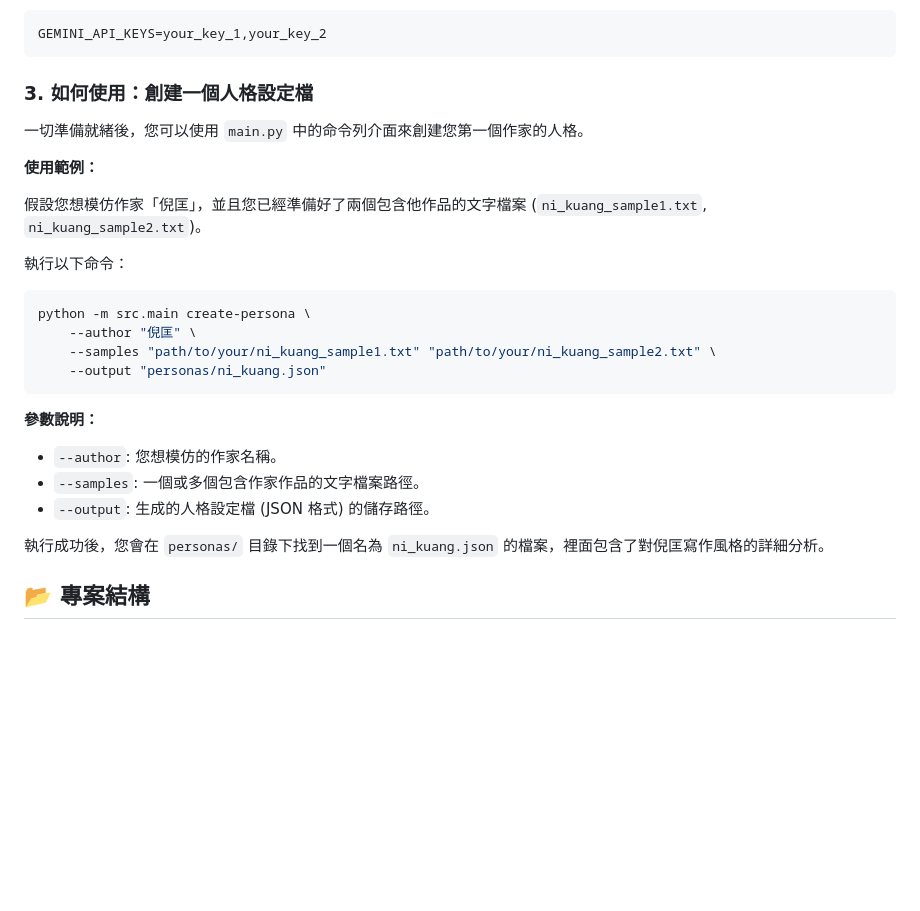
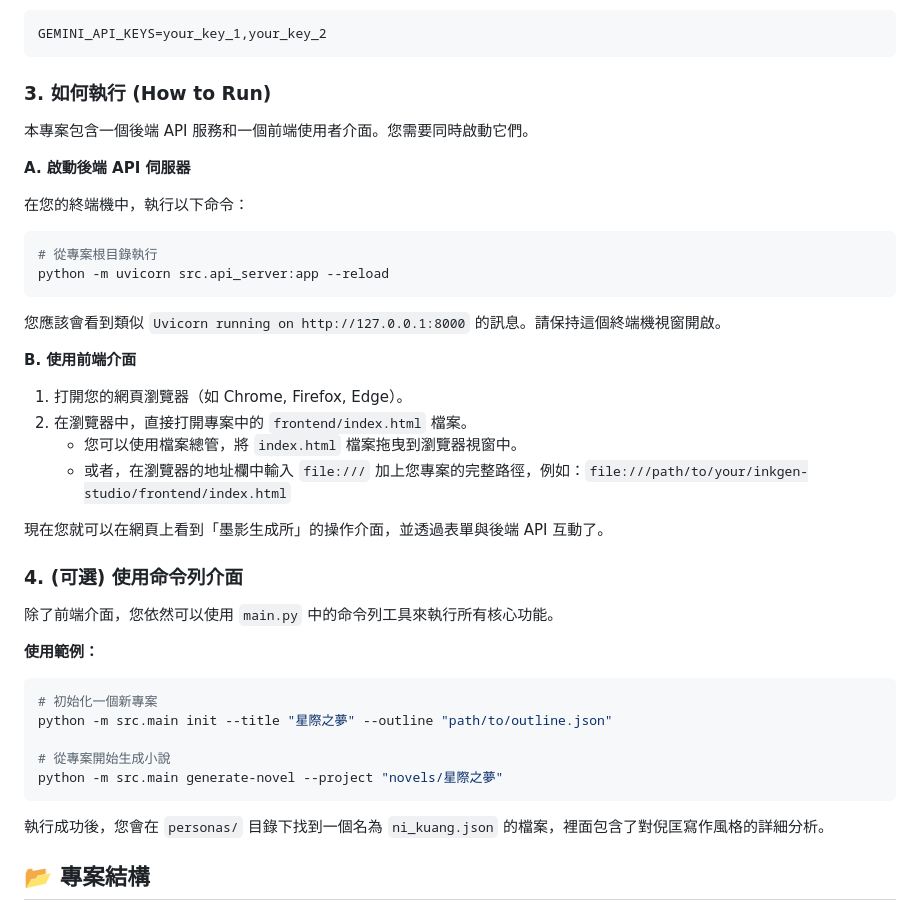
Before and after one commit to wanpwang1981-ux/InkGen-Studio, a Markdown page: README.md, the part around the change. Drawn GitHub-style; blank space fills up the shorter version.

Commit message:
docs: Update README with frontend usage instructions
This commit updates the README.md file to include a 'How to Run' section that explains how to start the backend API server and open the frontend HTML file in a browser. This provides clear instructions for using the new UI.

````diff
--- a/README.md
+++ b/README.md
@@ -56,27 +56,43 @@ cp .env.example .env
 GEMINI_API_KEYS=your_key_1,your_key_2
 ```
 
-### 3. 如何使用：創建一個人格設定檔
+### 3. 如何執行 (How to Run)
 
-一切準備就緒後，您可以使用 `main.py` 中的命令列介面來創建您第一個作家的人格。
+本專案包含一個後端 API 服務和一個前端使用者介面。您需要同時啟動它們。
+
+**A. 啟動後端 API 伺服器**
+
+在您的終端機中，執行以下命令：
+
+```bash
+# 從專案根目錄執行
+python -m uvicorn src.api_server:app --reload
+```
+
+您應該會看到類似 `Uvicorn running on http://127.0.0.1:8000` 的訊息。請保持這個終端機視窗開啟。
+
+**B. 使用前端介面**
+
+1.  打開您的網頁瀏覽器（如 Chrome, Firefox, Edge）。
+2.  在瀏覽器中，直接打開專案中的 `frontend/index.html` 檔案。
+    *   您可以使用檔案總管，將 `index.html` 檔案拖曳到瀏覽器視窗中。
+    *   或者，在瀏覽器的地址欄中輸入 `file:///` 加上您專案的完整路徑，例如：`file:///path/to/your/inkgen-studio/frontend/index.html`
+
+現在您就可以在網頁上看到「墨影生成所」的操作介面，並透過表單與後端 API 互動了。
+
+### 4. (可選) 使用命令列介面
+
+除了前端介面，您依然可以使用 `main.py` 中的命令列工具來執行所有核心功能。
 
 **使用範例：**
 
-假設您想模仿作家「倪匡」，並且您已經準備好了兩個包含他作品的文字檔案 (`ni_kuang_sample1.txt`, `ni_kuang_sample2.txt`)。
+```bash
+# 初始化一個新專案
+python -m src.main init --title "星際之夢" --outline "path/to/outline.json"
 
-執行以下命令：
-
-```bash
-python -m src.main create-persona \
-    --author "倪匡" \
-    --samples "path/to/your/ni_kuang_sample1.txt" "path/to/your/ni_kuang_sample2.txt" \
-    --output "personas/ni_kuang.json"
+# 從專案開始生成小說
+python -m src.main generate-novel --project "novels/星際之夢"
 ```
-
-**參數說明：**
-*   `--author`: 您想模仿的作家名稱。
-*   `--samples`: 一個或多個包含作家作品的文字檔案路徑。
-*   `--output`: 生成的人格設定檔 (JSON 格式) 的儲存路徑。
 
 執行成功後，您會在 `personas/` 目錄下找到一個名為 `ni_kuang.json` 的檔案，裡面包含了對倪匡寫作風格的詳細分析。
 
````
